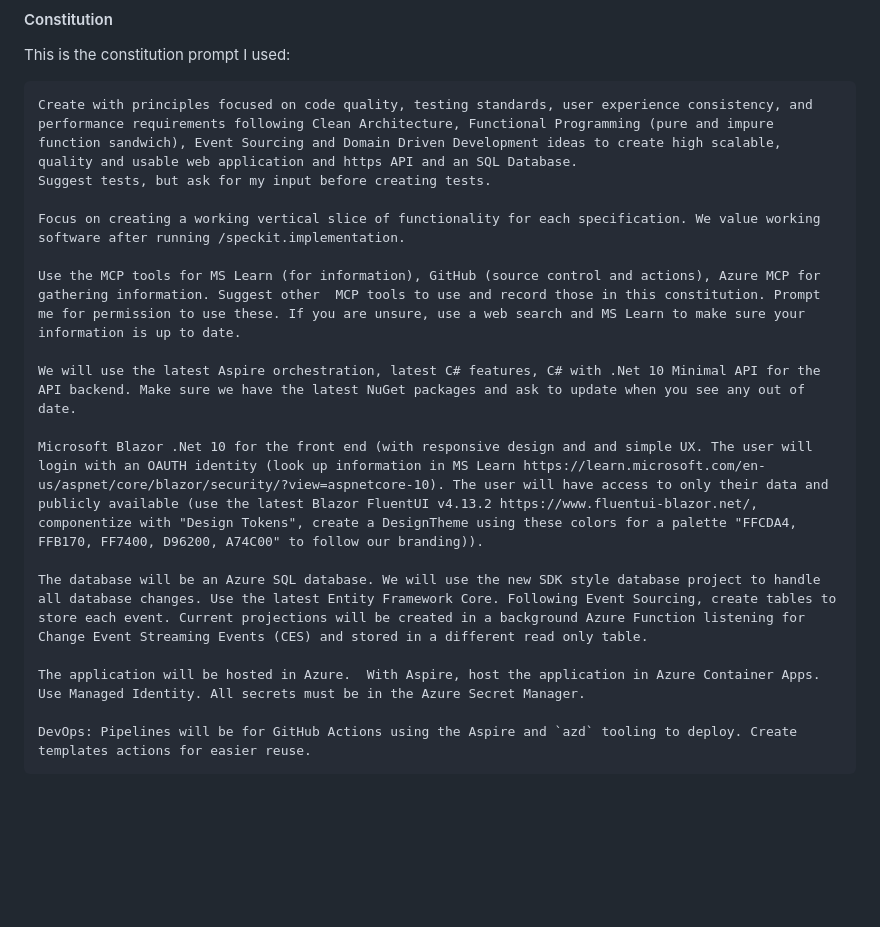
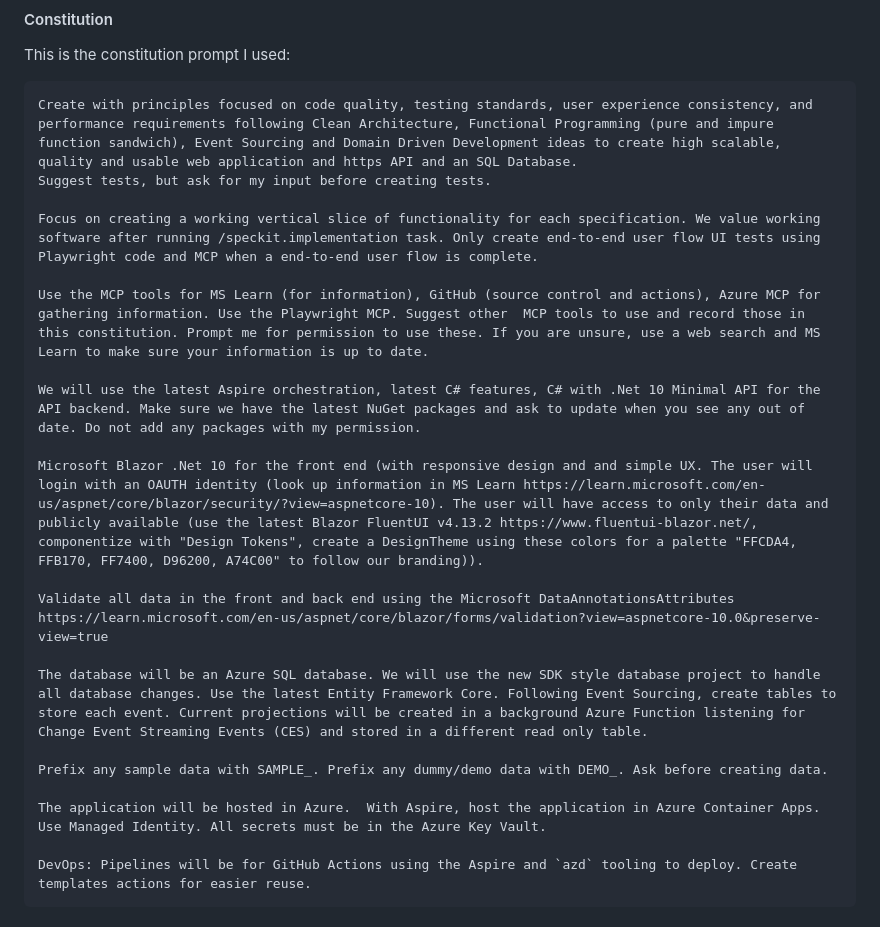
Before and after one commit to aligneddev/bikeTracking, a Markdown page: README.md, the part around the change. GitHub-like rendering; blank space fills up the shorter version.

Commit message:
Added to the constitution

````diff
--- a/README.md
+++ b/README.md
@@ -34,17 +34,21 @@ This is the constitution prompt I used:
 Create with principles focused on code quality, testing standards, user experience consistency, and performance requirements following Clean Architecture, Functional Programming (pure and impure function sandwich), Event Sourcing and Domain Driven Development ideas to create high scalable, quality and usable web application and https API and an SQL Database.
 Suggest tests, but ask for my input before creating tests.
 
-Focus on creating a working vertical slice of functionality for each specification. We value working software after running /speckit.implementation.
+Focus on creating a working vertical slice of functionality for each specification. We value working software after running /speckit.implementation task. Only create end-to-end user flow UI tests using Playwright code and MCP when a end-to-end user flow is complete.
 
-Use the MCP tools for MS Learn (for information), GitHub (source control and actions), Azure MCP for gathering information. Suggest other  MCP tools to use and record those in this constitution. Prompt me for permission to use these. If you are unsure, use a web search and MS Learn to make sure your information is up to date.
+Use the MCP tools for MS Learn (for information), GitHub (source control and actions), Azure MCP for gathering information. Use the Playwright MCP. Suggest other  MCP tools to use and record those in this constitution. Prompt me for permission to use these. If you are unsure, use a web search and MS Learn to make sure your information is up to date.
 
-We will use the latest Aspire orchestration, latest C# features, C# with .Net 10 Minimal API for the API backend. Make sure we have the latest NuGet packages and ask to update when you see any out of date.
+We will use the latest Aspire orchestration, latest C# features, C# with .Net 10 Minimal API for the API backend. Make sure we have the latest NuGet packages and ask to update when you see any out of date. Do not add any packages with my permission.
 
 Microsoft Blazor .Net 10 for the front end (with responsive design and and simple UX. The user will login with an OAUTH identity (look up information in MS Learn https://learn.microsoft.com/en-us/aspnet/core/blazor/security/?view=aspnetcore-10). The user will have access to only their data and publicly available (use the latest Blazor FluentUI v4.13.2 https://www.fluentui-blazor.net/, componentize with "Design Tokens", create a DesignTheme using these colors for a palette "FFCDA4, FFB170, FF7400, D96200, A74C00" to follow our branding)).
 
+Validate all data in the front and back end using the Microsoft DataAnnotationsAttributes https://learn.microsoft.com/en-us/aspnet/core/blazor/forms/validation?view=aspnetcore-10.0&preserve-view=true
+
 The database will be an Azure SQL database. We will use the new SDK style database project to handle all database changes. Use the latest Entity Framework Core. Following Event Sourcing, create tables to store each event. Current projections will be created in a background Azure Function listening for Change Event Streaming Events (CES) and stored in a different read only table.
 
-The application will be hosted in Azure.  With Aspire, host the application in Azure Container Apps. Use Managed Identity. All secrets must be in the Azure Secret Manager.
+Prefix any sample data with SAMPLE_. Prefix any dummy/demo data with DEMO_. Ask before creating data.
+
+The application will be hosted in Azure.  With Aspire, host the application in Azure Container Apps. Use Managed Identity. All secrets must be in the Azure Key Vault.
 
 DevOps: Pipelines will be for GitHub Actions using the Aspire and `azd` tooling to deploy. Create templates actions for easier reuse.
 ```
````
Also changed, not shown: .specify/memory/constitution.md (+57 -34 lines).
